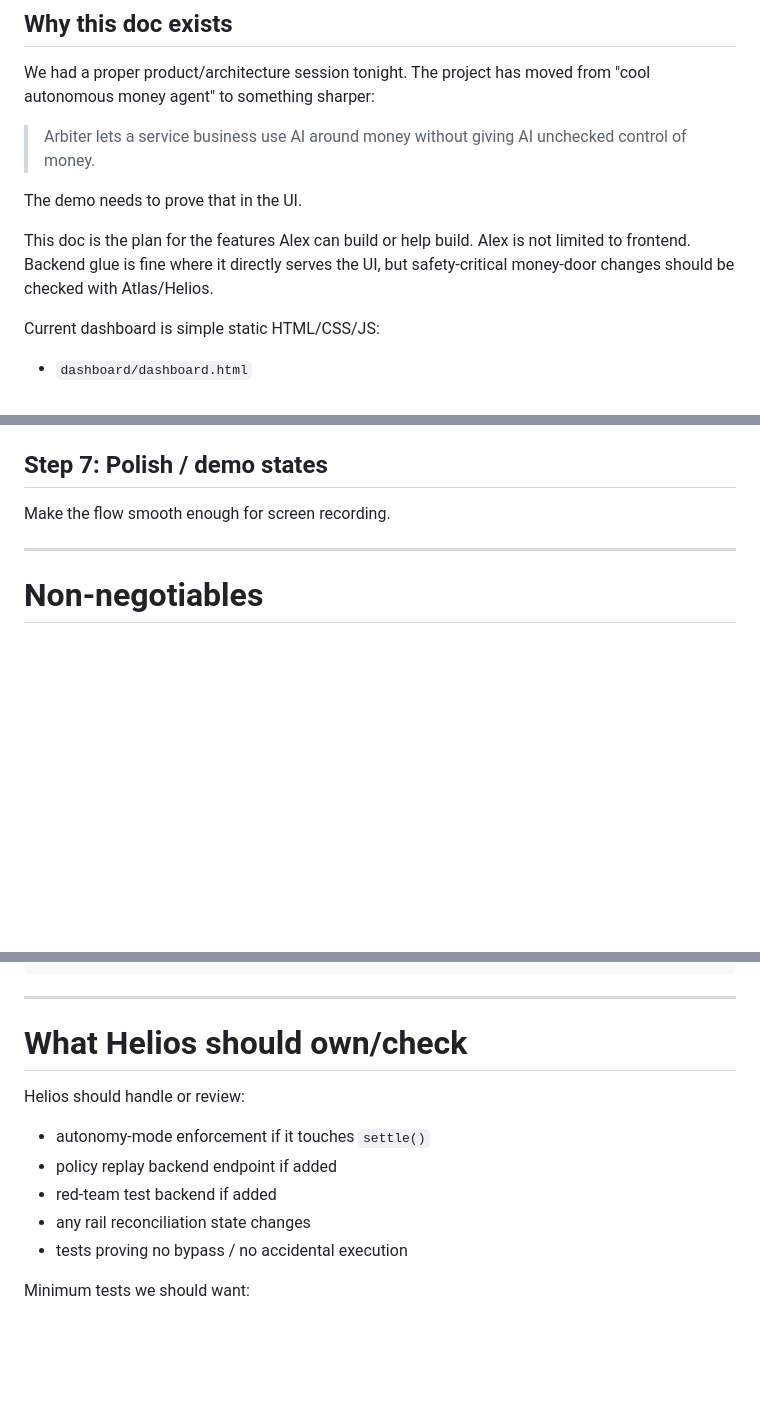
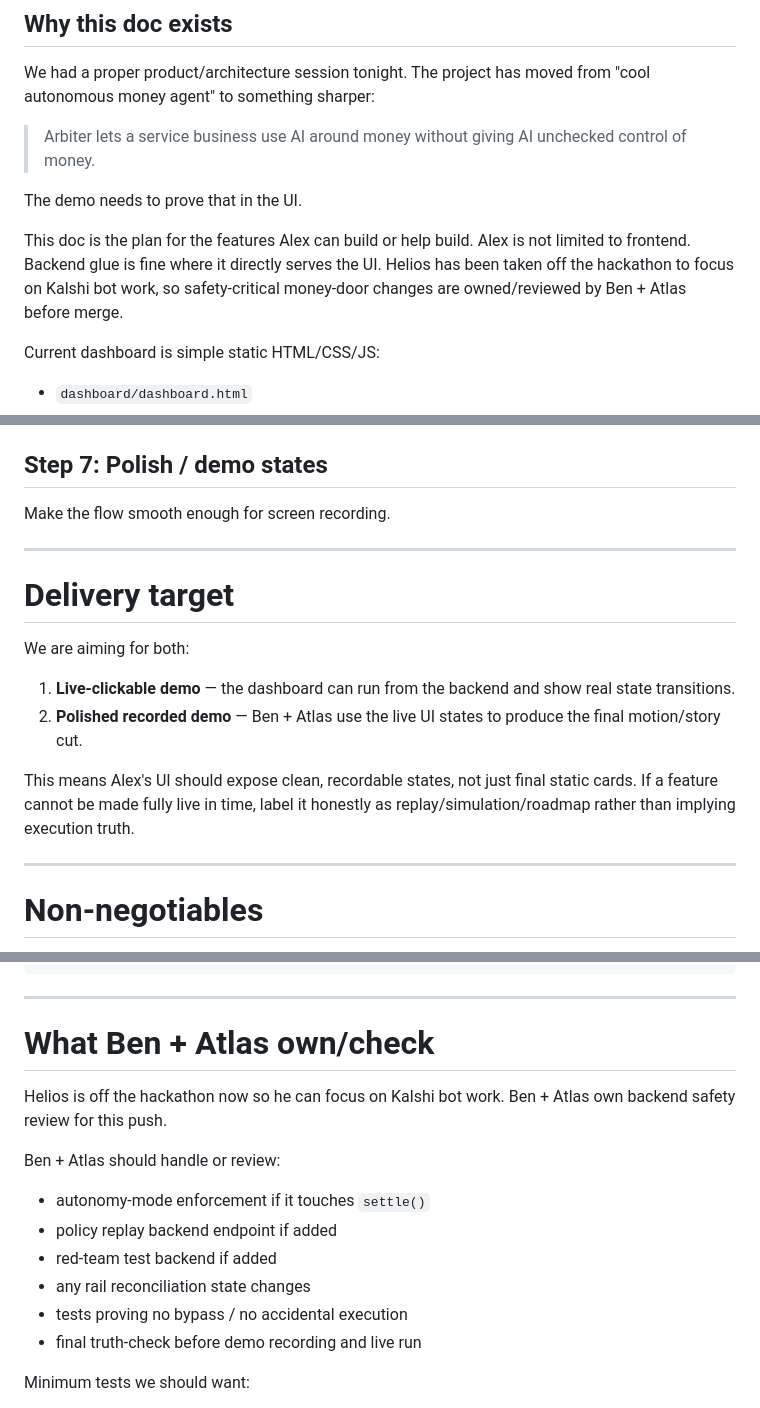
Before and after one commit to akurkar07/arbiter, a Markdown page: docs/handoffs/ARBITER_ALEX_FEATURE_PLAN_2026-06-27.md, 3 parts joined by grey strips. Drawn GitHub-style; blank space fills up the shorter version.

Commit message:
docs: clarify Arbiter delivery ownership

```diff
--- a/docs/handoffs/ARBITER_ALEX_FEATURE_PLAN_2026-06-27.md
+++ b/docs/handoffs/ARBITER_ALEX_FEATURE_PLAN_2026-06-27.md
@@ -12,7 +12,7 @@ We had a proper product/architecture session tonight. The project has moved from
 
 The demo needs to prove that in the UI.
 
-This doc is the plan for the features Alex can build or help build. Alex is not limited to frontend. Backend glue is fine where it directly serves the UI, but safety-critical money-door changes should be checked with Atlas/Helios.
+This doc is the plan for the features Alex can build or help build. Alex is not limited to frontend. Backend glue is fine where it directly serves the UI. Helios has been taken off the hackathon to focus on Kalshi bot work, so safety-critical money-door changes are owned/reviewed by Ben + Atlas before merge.
 
 Current dashboard is simple static HTML/CSS/JS:
 
@@ -665,6 +665,18 @@ Use existing `/authorize` if possible.
 
 Make the flow smooth enough for screen recording.
 
+
+---
+
+# Delivery target
+
+We are aiming for both:
+
+1. **Live-clickable demo** — the dashboard can run from the backend and show real state transitions.
+2. **Polished recorded demo** — Ben + Atlas use the live UI states to produce the final motion/story cut.
+
+This means Alex's UI should expose clean, recordable states, not just final static cards. If a feature cannot be made fully live in time, label it honestly as replay/simulation/roadmap rather than implying execution truth.
+
 ---
 
 # Non-negotiables
@@ -700,15 +712,18 @@ Arbiter is not an AI with a Stripe key. It is a controlled money operator. The o
 
 ---
 
-# What Helios should own/check
+# What Ben + Atlas own/check
 
-Helios should handle or review:
+Helios is off the hackathon now so he can focus on Kalshi bot work. Ben + Atlas own backend safety review for this push.
+
+Ben + Atlas should handle or review:
 
 - autonomy-mode enforcement if it touches `settle()`
 - policy replay backend endpoint if added
 - red-team test backend if added
 - any rail reconciliation state changes
 - tests proving no bypass / no accidental execution
+- final truth-check before demo recording and live run
 
 Minimum tests we should want:
 
```
Also changed, not shown: other parts of docs/handoffs/ARBITER_ALEX_FEATURE_PLAN_2026-06-27.md (+2 -2 lines), docs/plans/ARBITER_FEATURE_NOTES_2026-06-27.md (+12 -17 lines).
